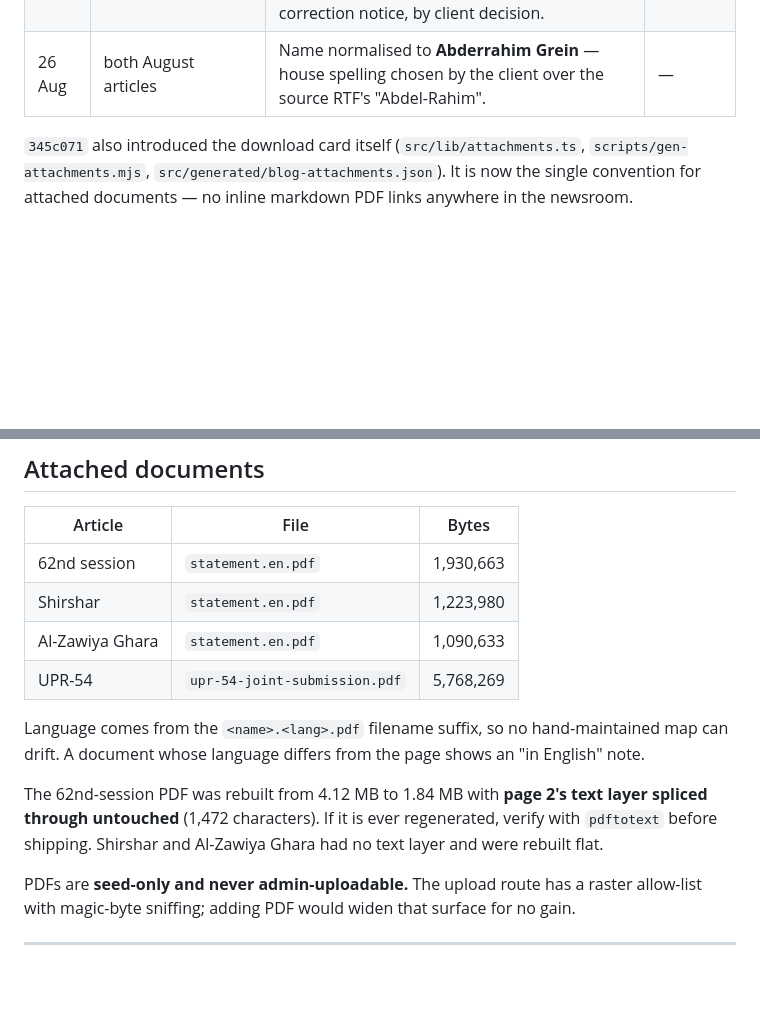
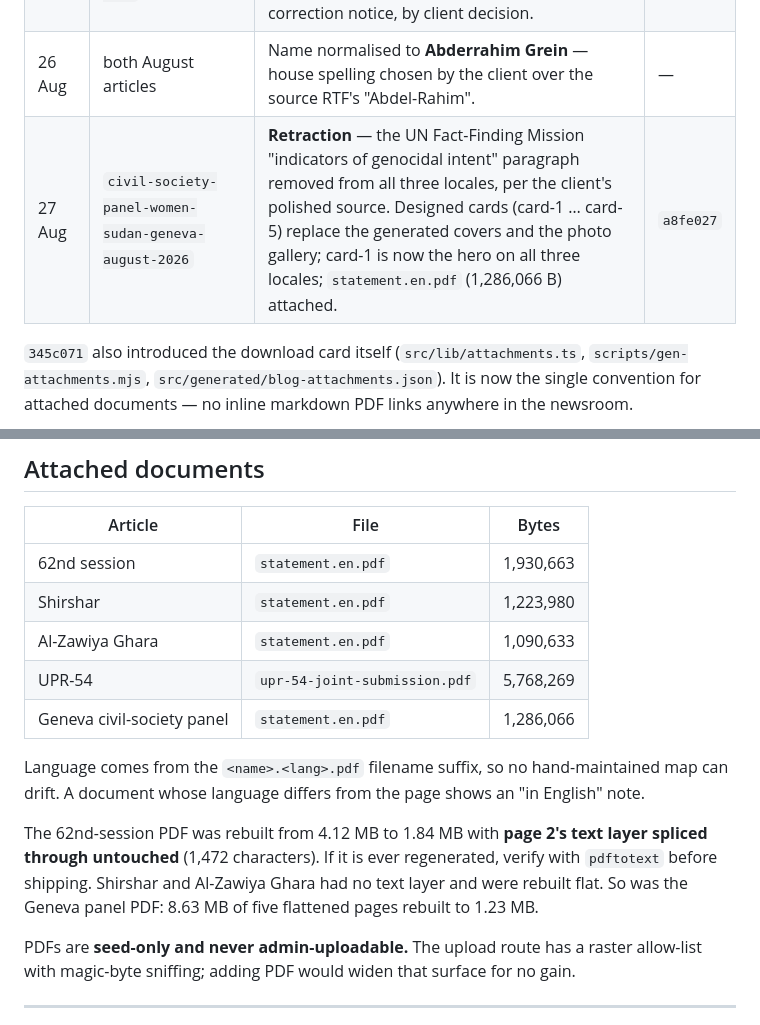
Before and after one commit to Algorythmos-AI/ichr-website, a Markdown page: docs/press-log-2026.md, 2 parts joined by grey strips. Rendered like a GitHub page; blank space fills up the shorter version.

Commit message:
docs: PDF rebuild procedure, the PEP-668 venv workaround, and the press-9 revision

```diff
--- a/docs/press-log-2026.md
+++ b/docs/press-log-2026.md
@@ -65,6 +65,7 @@ went live with it.
 | 23 Aug | `62nd-session-palais-des-nations-june-2026` | PDF attached | `a85c165` |
 | 26 Aug | `womens-condition-violence-wartime-geneva-august-2026` | **Factual correction** — the event was held at the Club Suisse de la Presse, not the Palais des Nations; co-organisers were ICHR, EADM, TYFA and Post Versa, not CAP; the panel was 5, not 8. Poster replaced with the real event card. No correction notice, by client decision. | `76e007d` |
 | 26 Aug | both August articles | Name normalised to **Abderrahim Grein** — house spelling chosen by the client over the source RTF's "Abdel-Rahim". | — |
+| 27 Aug | `civil-society-panel-women-sudan-geneva-august-2026` | **Retraction** — the UN Fact-Finding Mission "indicators of genocidal intent" paragraph removed from all three locales, per the client's polished source. Designed cards (card-1 … card-5) replace the generated covers and the photo gallery; card-1 is now the hero on all three locales; `statement.en.pdf` (1,286,066 B) attached. | `a8fe027` |
 
 `345c071` also introduced the download card itself (`src/lib/attachments.ts`,
 `scripts/gen-attachments.mjs`, `src/generated/blog-attachments.json`). It is now the single
@@ -80,13 +81,15 @@ convention for attached documents — no inline markdown PDF links anywhere in t
 | Shirshar | `statement.en.pdf` | 1,223,980 |
 | Al-Zawiya Ghara | `statement.en.pdf` | 1,090,633 |
 | UPR-54 | `upr-54-joint-submission.pdf` | 5,768,269 |
+| Geneva civil-society panel | `statement.en.pdf` | 1,286,066 |
 
 Language comes from the `<name>.<lang>.pdf` filename suffix, so no hand-maintained map can
 drift. A document whose language differs from the page shows an "in English" note.
 
 The 62nd-session PDF was rebuilt from 4.12 MB to 1.84 MB with **page 2's text layer spliced
 through untouched** (1,472 characters). If it is ever regenerated, verify with `pdftotext`
-before shipping. Shirshar and Al-Zawiya Ghara had no text layer and were rebuilt flat.
+before shipping. Shirshar and Al-Zawiya Ghara had no text layer and were rebuilt flat. So was the Geneva
+panel PDF: 8.63 MB of five flattened pages rebuilt to 1.23 MB.
 
 PDFs are **seed-only and never admin-uploadable.** The upload route has a raster allow-list
 with magic-byte sniffing; adding PDF would widen that surface for no gain.
```
